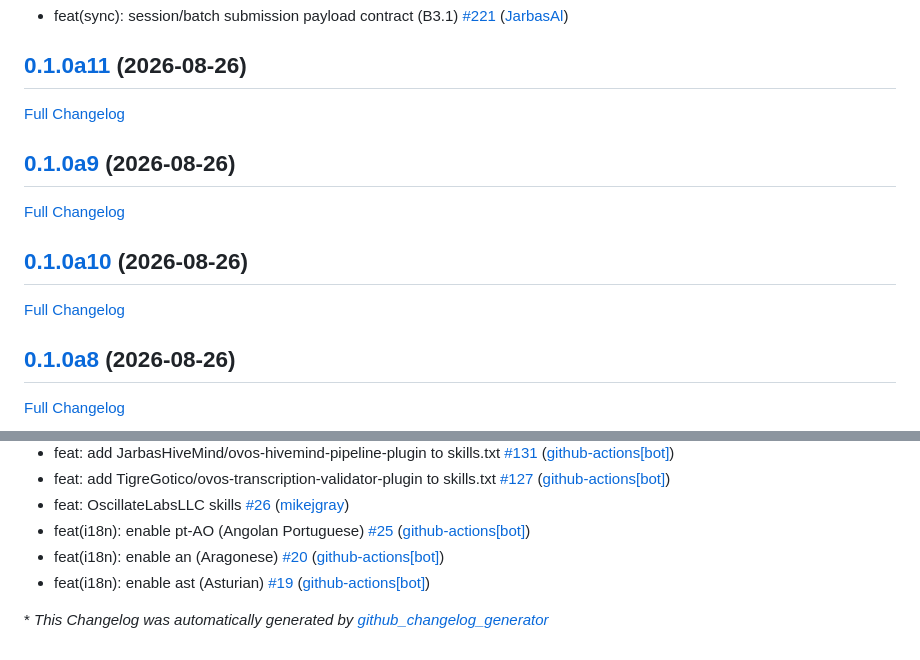
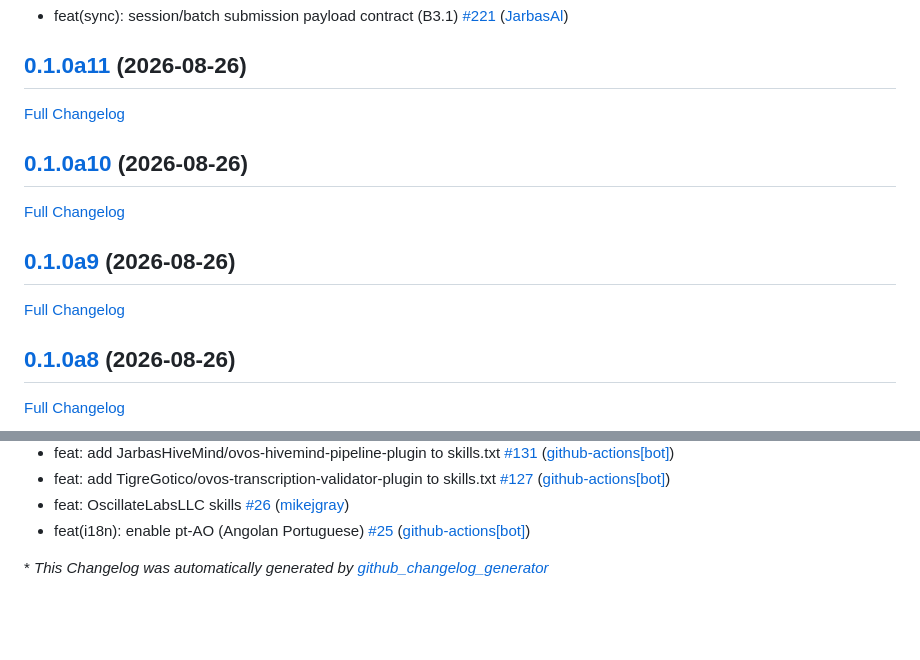
Before and after one commit to OpenVoiceOS/ovos-localize, a Markdown page: CHANGELOG.md, 2 parts joined by grey strips. Drawn GitHub-style; blank space fills up the shorter version.

Commit message:
Update Changelog

```diff
--- a/CHANGELOG.md
+++ b/CHANGELOG.md
@@ -64,15 +64,15 @@
 
 ## [0.1.0a11](https://github.com/OpenVoiceOS/ovos-localize/tree/0.1.0a11) (2026-08-26)
 
-[Full Changelog](https://github.com/OpenVoiceOS/ovos-localize/compare/0.1.0a9...0.1.0a11)
+[Full Changelog](https://github.com/OpenVoiceOS/ovos-localize/compare/0.1.0a10...0.1.0a11)
+
+## [0.1.0a10](https://github.com/OpenVoiceOS/ovos-localize/tree/0.1.0a10) (2026-08-26)
+
+[Full Changelog](https://github.com/OpenVoiceOS/ovos-localize/compare/0.1.0a9...0.1.0a10)
 
 ## [0.1.0a9](https://github.com/OpenVoiceOS/ovos-localize/tree/0.1.0a9) (2026-08-26)
 
-[Full Changelog](https://github.com/OpenVoiceOS/ovos-localize/compare/0.1.0a10...0.1.0a9)
-
-## [0.1.0a10](https://github.com/OpenVoiceOS/ovos-localize/tree/0.1.0a10) (2026-08-26)
-
-[Full Changelog](https://github.com/OpenVoiceOS/ovos-localize/compare/0.1.0a8...0.1.0a10)
+[Full Changelog](https://github.com/OpenVoiceOS/ovos-localize/compare/0.1.0a8...0.1.0a9)
 
 ## [0.1.0a8](https://github.com/OpenVoiceOS/ovos-localize/tree/0.1.0a8) (2026-08-26)
 
@@ -174,8 +174,6 @@
 - feat: add TigreGotico/ovos-transcription-validator-plugin to skills.txt [\#127](https://github.com/OpenVoiceOS/ovos-localize/pull/127) ([github-actions[bot]](https://github.com/apps/github-actions))
 - feat: OscillateLabsLLC skills [\#26](https://github.com/OpenVoiceOS/ovos-localize/pull/26) ([mikejgray](https://github.com/mikejgray))
 - feat\(i18n\): enable pt-AO \(Angolan Portuguese\) [\#25](https://github.com/OpenVoiceOS/ovos-localize/pull/25) ([github-actions[bot]](https://github.com/apps/github-actions))
-- feat\(i18n\): enable an \(Aragonese\) [\#20](https://github.com/OpenVoiceOS/ovos-localize/pull/20) ([github-actions[bot]](https://github.com/apps/github-actions))
-- feat\(i18n\): enable ast \(Asturian\) [\#19](https://github.com/OpenVoiceOS/ovos-localize/pull/19) ([github-actions[bot]](https://github.com/apps/github-actions))
 
 
 
```
